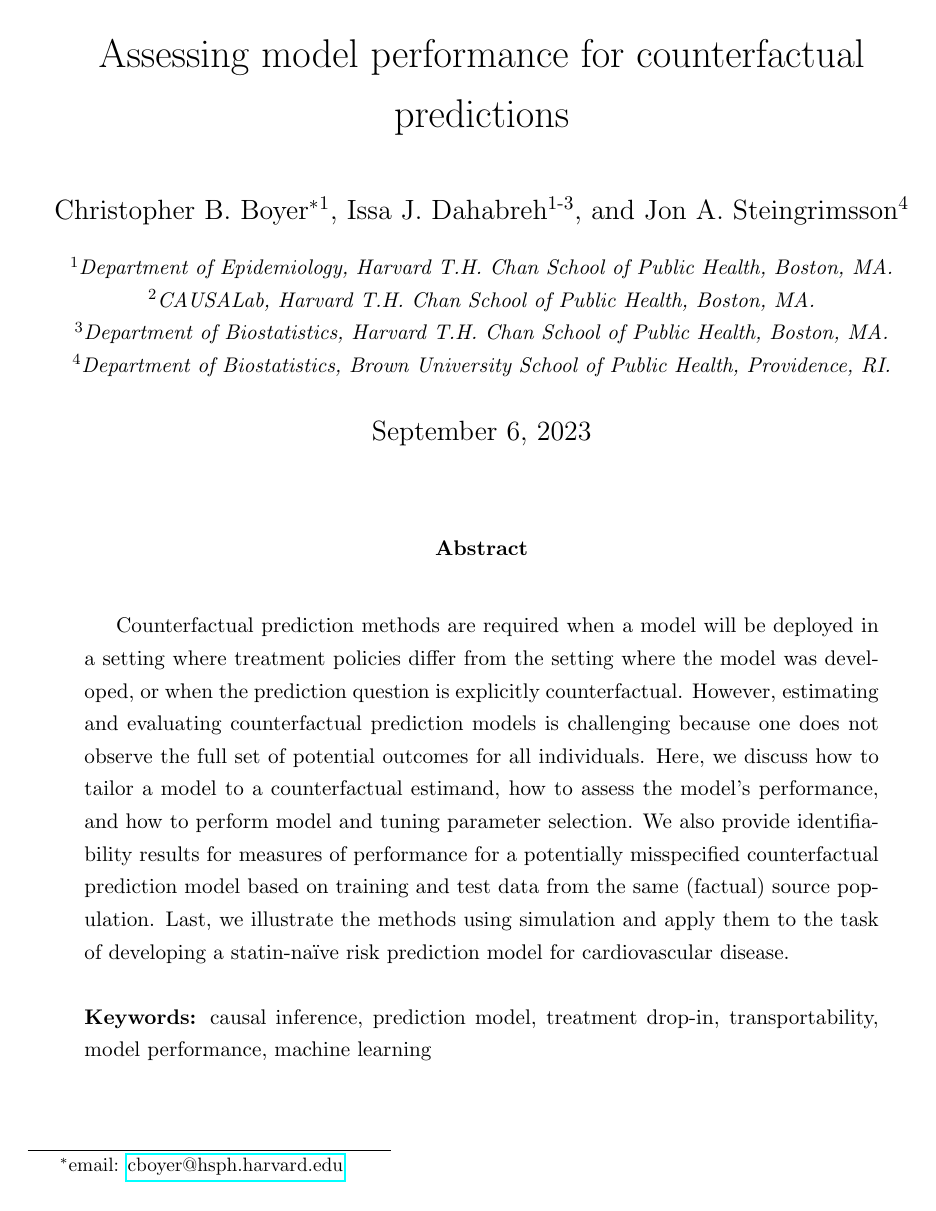
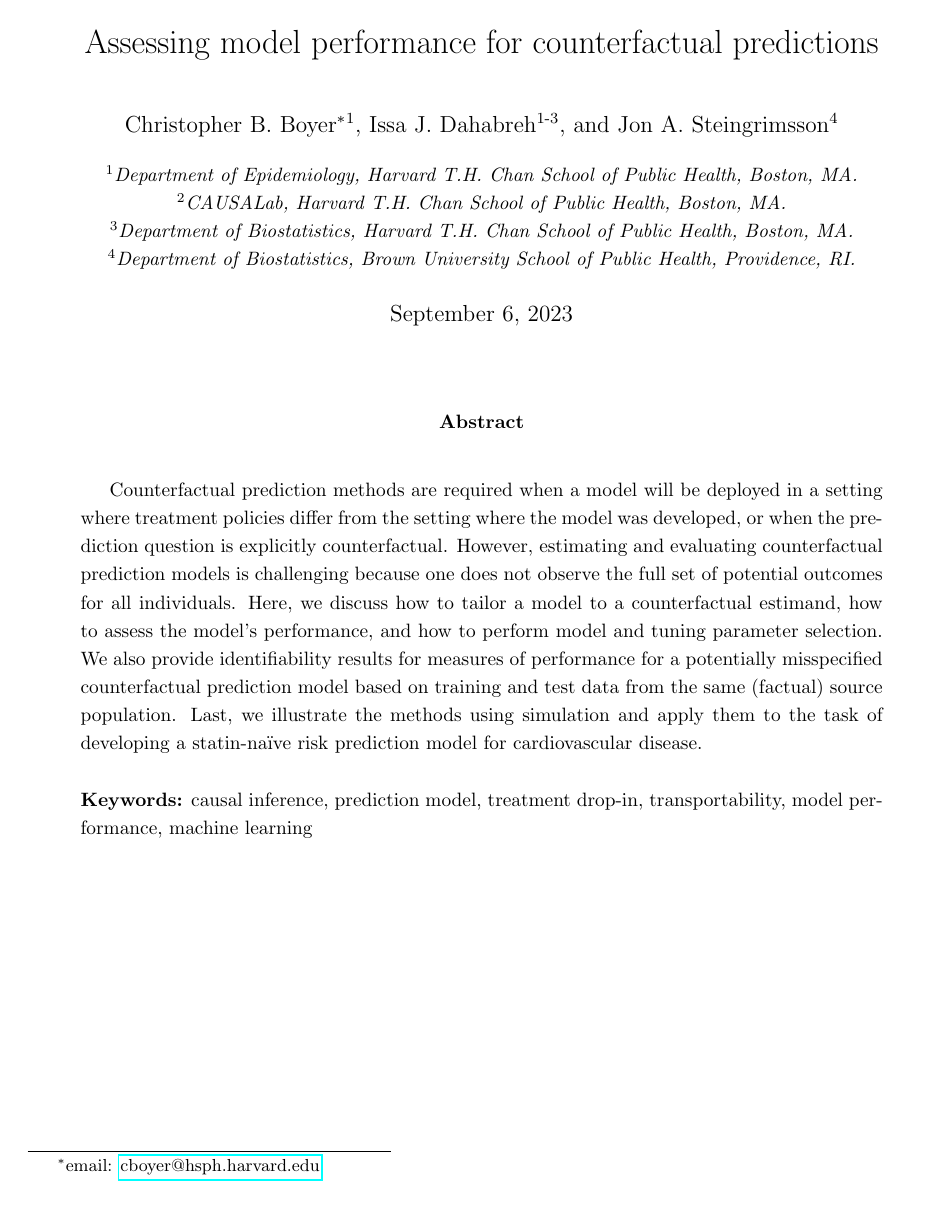
Before and after one commit to boyercb/validating-counterfactual-predictions, a LaTeX paper (4_manuscripts/main.tex): page 1 of 55 before the commit and page 1 of 50 after it. Compiled offline with pdfLaTeX.

Commit message:
Updates from Overleaf

```diff
--- a/4_manuscripts/main.tex
+++ b/4_manuscripts/main.tex
@@ -1,4 +1,4 @@
-\documentclass[12pt]{article}
+\documentclass[11pt]{article}
 
 \input{setup}
 
```
Also changed, not shown: 4_manuscripts/body.tex (+1 -1 lines), 4_manuscripts/main.tex (1 more changed lines).
